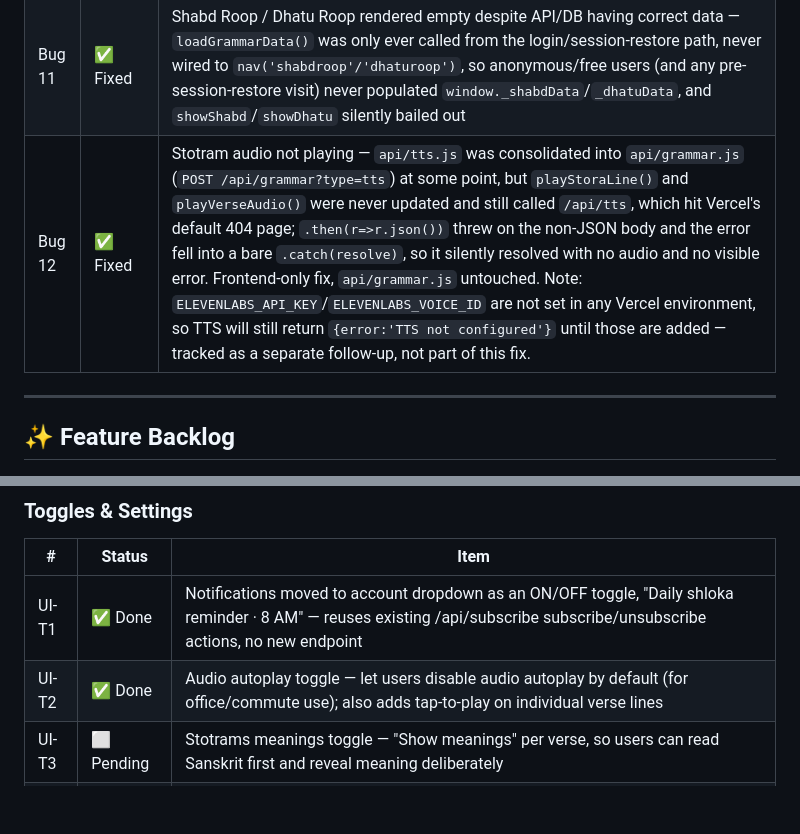
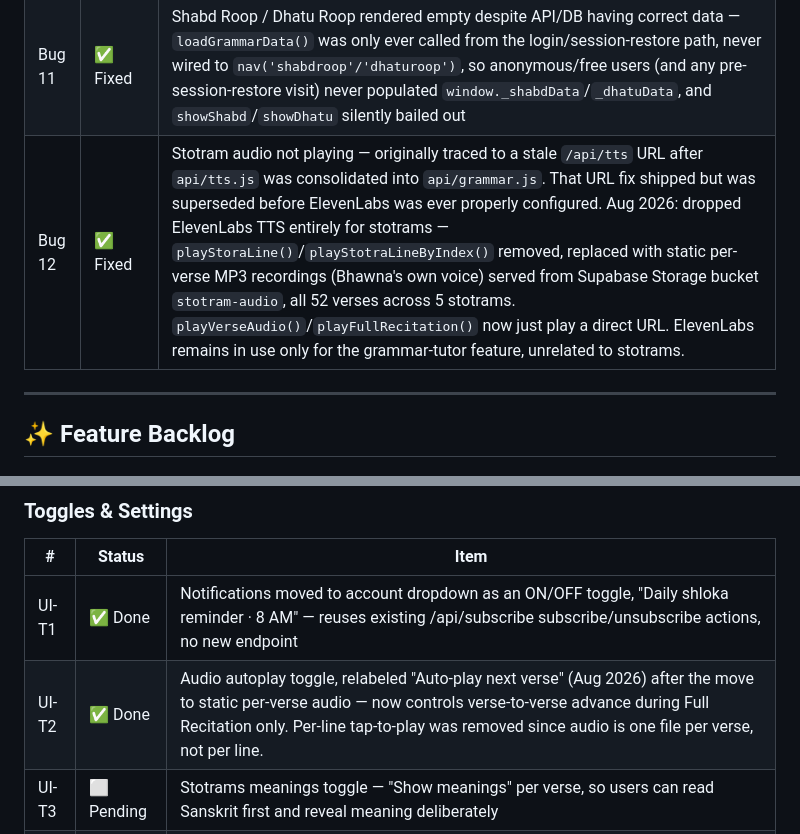
Before and after one commit to BhawnaVatsa3012/samsmarana, a Markdown page: BACKLOG.md, 2 parts joined by grey strips. Rendered like a GitHub page; blank space fills up the shorter version.

```diff
--- a/BACKLOG.md
+++ b/BACKLOG.md
@@ -16,7 +16,7 @@
 | Bug 9 | ✅ Fixed | `playStoraLine()` now hits `/api/tts` correctly |
 | Bug 10 | ✅ Fixed | (UI-O1) Onboarding intro cards were not swipeable — added touchstart/touchend swipe navigation, kept the Next/Skip buttons working |
 | Bug 11 | ✅ Fixed | Shabd Roop / Dhatu Roop rendered empty despite API/DB having correct data — `loadGrammarData()` was only ever called from the login/session-restore path, never wired to `nav('shabdroop'/'dhaturoop')`, so anonymous/free users (and any pre-session-restore visit) never populated `window._shabdData`/`_dhatuData`, and `showShabd`/`showDhatu` silently bailed out |
-| Bug 12 | ✅ Fixed | Stotram audio not playing — `api/tts.js` was consolidated into `api/grammar.js` (`POST /api/grammar?type=tts`) at some point, but `playStoraLine()` and `playVerseAudio()` were never updated and still called `/api/tts`, which hit Vercel's default 404 page; `.then(r=>r.json())` threw on the non-JSON body and the error fell into a bare `.catch(resolve)`, so it silently resolved with no audio and no visible error. Frontend-only fix, `api/grammar.js` untouched. Note: `ELEVENLABS_API_KEY`/`ELEVENLABS_VOICE_ID` are not set in any Vercel environment, so TTS will still return `{error:'TTS not configured'}` until those are added — tracked as a separate follow-up, not part of this fix. |
+| Bug 12 | ✅ Fixed | Stotram audio not playing — originally traced to a stale `/api/tts` URL after `api/tts.js` was consolidated into `api/grammar.js`. That URL fix shipped but was superseded before ElevenLabs was ever properly configured. Aug 2026: dropped ElevenLabs TTS entirely for stotrams — `playStoraLine()`/`playStotraLineByIndex()` removed, replaced with static per-verse MP3 recordings (Bhawna's own voice) served from Supabase Storage bucket `stotram-audio`, all 52 verses across 5 stotrams. `playVerseAudio()`/`playFullRecitation()` now just play a direct URL. ElevenLabs remains in use only for the grammar-tutor feature, unrelated to stotrams. |
 
 ---
 
@@ -49,7 +49,7 @@
 | # | Status | Item |
 |---|--------|------|
 | UI-T1 | ✅ Done | Notifications moved to account dropdown as an ON/OFF toggle, "Daily shloka reminder · 8 AM" — reuses existing /api/subscribe subscribe/unsubscribe actions, no new endpoint |
-| UI-T2 | ✅ Done | Audio autoplay toggle — let users disable audio autoplay by default (for office/commute use); also adds tap-to-play on individual verse lines |
+| UI-T2 | ✅ Done | Audio autoplay toggle, relabeled "Auto-play next verse" (Aug 2026) after the move to static per-verse audio — now controls verse-to-verse advance during Full Recitation only. Per-line tap-to-play was removed since audio is one file per verse, not per line. |
 | UI-T3 | ⬜ Pending | Stotrams meanings toggle — "Show meanings" per verse, so users can read Sanskrit first and reveal meaning deliberately |
 | UI-T4 | ⬜ Pending | Transliteration toggle — show/hide Roman script on stotram and shloka content for users not yet fluent in Devanagari |
 
```
